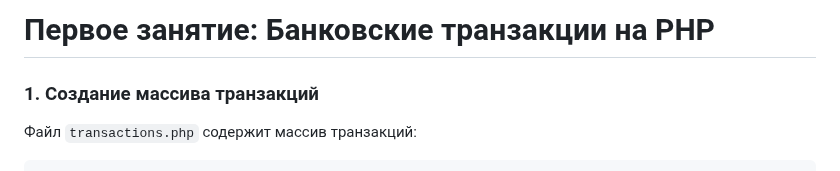
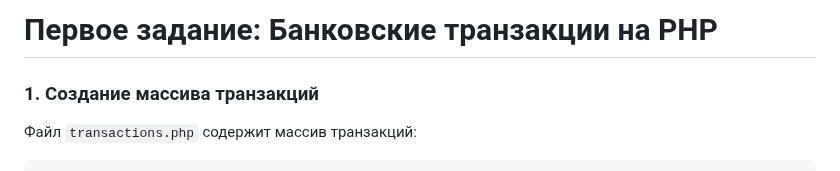
Before and after one commit to Mitcov9847/PHP, a Markdown page: phplab03/zadanie1/readme.md, the part around the change. Rendered like a GitHub page.

```diff
--- a/phplab03/zadanie1/readme.md
+++ b/phplab03/zadanie1/readme.md
@@ -1,4 +1,4 @@
-# Первое занятие: Банковские транзакции на PHP
+# Первое задание: Банковские транзакции на PHP
 
 ### 1. Создание массива транзакций
 Файл `transactions.php` содержит массив транзакций:
```
